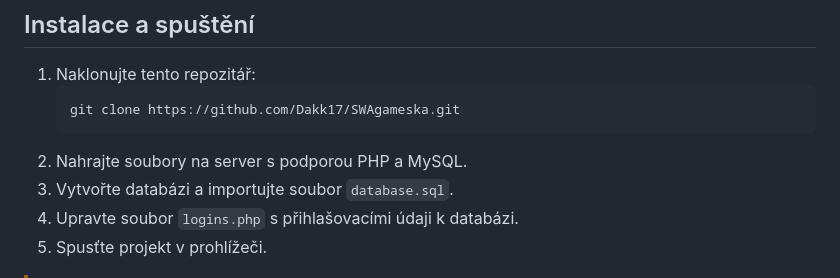
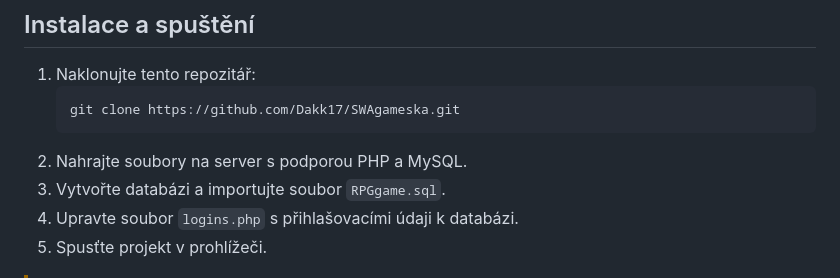
Before and after one commit to Dakk17/SWAgameska, a Markdown page: README.md, the part around the change. GitHub-like rendering.

````diff
--- a/README.md
+++ b/README.md
@@ -44,7 +44,7 @@ Slouží k ukládání informací o postavách a nepřátelích. Obsahuje tabulk
    git clone https://github.com/Dakk17/SWAgameska.git
    ```
 2. Nahrajte soubory na server s podporou PHP a MySQL.
-3. Vytvořte databázi a importujte soubor `database.sql`.
+3. Vytvořte databázi a importujte soubor `RPGgame.sql`.
 4. Upravte soubor `logins.php` s přihlašovacími údaji k databázi.
 5. Spusťte projekt v prohlížeči.
 
````
